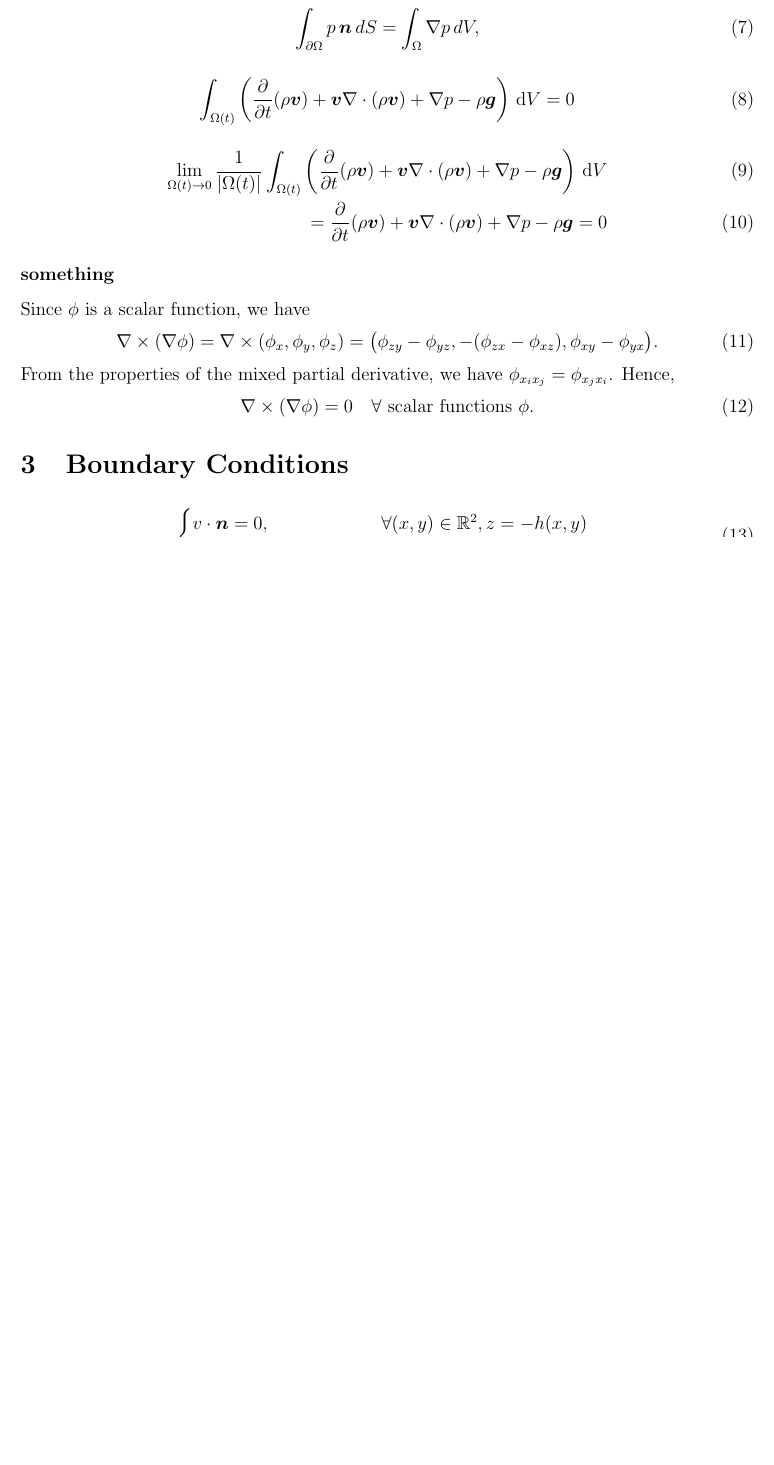
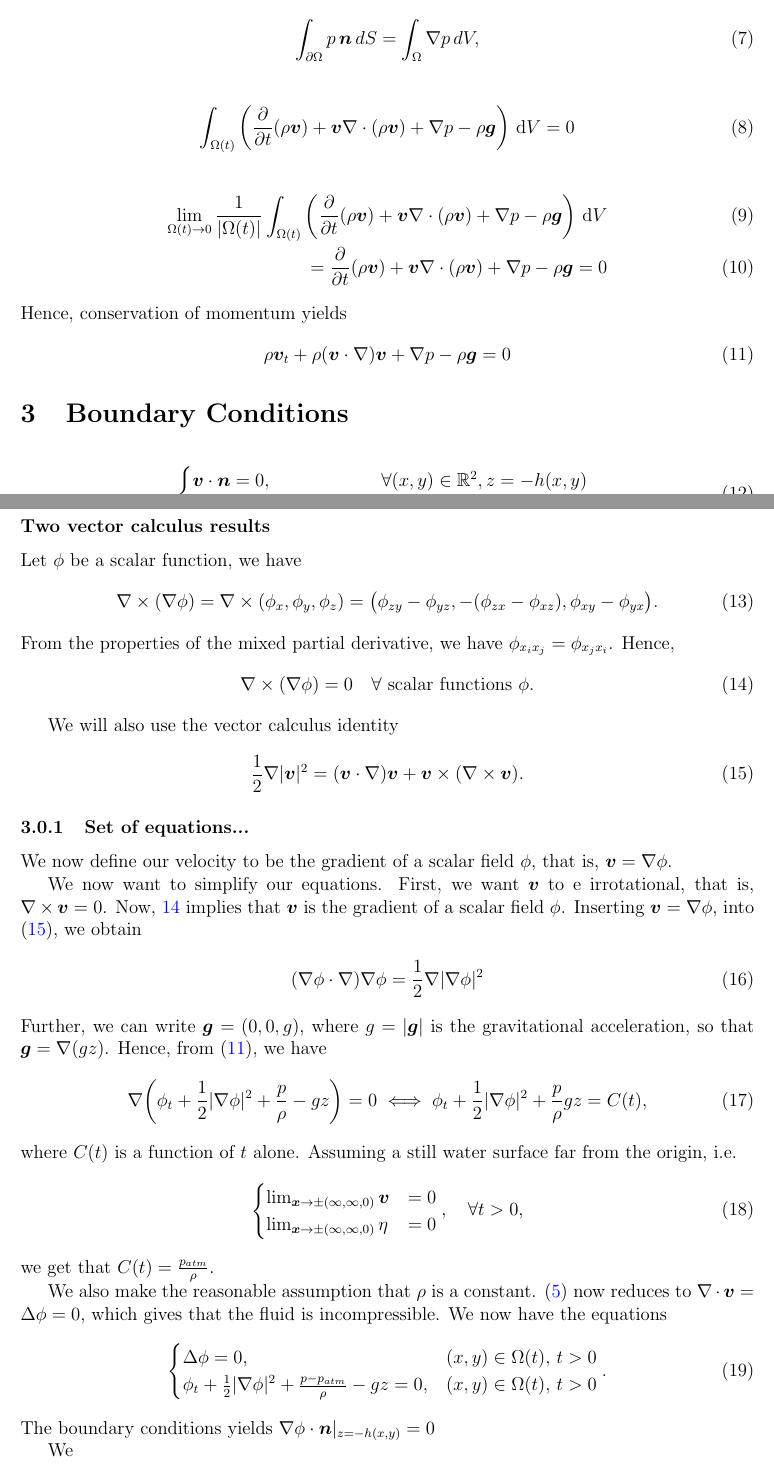
Before and after one commit to 92runarlb/tma4195_project, a LaTeX document (report/report.tex): part of page 3 of 3 before the commit and two parts of pages 3 and 4 of 4 after it, the two joined at a grey line, cut so that both start at the same text, the shorter picture padded with empty space. Compiled offline with pdfLaTeX.

Commit message:
Minor chages to the report.

```diff
--- a/report/report.tex
+++ b/report/report.tex
@@ -111,28 +112,77 @@ Div on each component
 	                = \frac{\partial}{\partial t}(\rho \bm{v})
 	                + \bm{v} \nabla \cdot (\rho \bm{v}) + \nabla p - \rho \bm{g} = 0
 \end{align}
+Hence, conservation of momentum yields
+\begin{align}
+    \label{eq:momentumConservation}
+    \rho \bm{v}_t + \rho(\bm{v} \cdot \nabla) \bm{v} + \nabla p - \rho \bm{g} = 0
+\end{align}
 
-\subsubsection*{something}
+\section{Boundary Conditions}
 
-Since $\phi$ is a scalar function, we have
+\begin{align}
+	\begin{cases}
+	    \bm{v}\cdot \bm{n} = 0,    &  \quad  \forall (x,y) \in \mathbb{R}^2, z = -h(x,y) \\
+	    \eta(x,y,0) = f(x,y), &  \quad  \forall (x,y) \in \mathbb{R}^2
+	\end{cases}.
+\end{align}
+
+\subsubsection*{Two vector calculus results}
+
+Let $\phi$ be a scalar function, we have
 \begin{align}
     \nabla \times (\nabla \phi) = \nabla \times (\phi_x, \phi_y, \phi_z) =
         \big(\phi_{zy} - \phi_{yz}, -(\phi_{zx} - \phi_{xz}), \phi_{xy} - \phi_{yx} \big).
 \end{align}
 From the properties of the mixed partial derivative, we have $\phi_{x_i x_j} = \phi_{x_j x_i}$. Hence,
 \begin{align}
+    \label{eq:curlScalar}
     \nabla \times (\nabla \phi) = 0 \quad \forall \text{ scalar functions } \phi.
 \end{align}
 
-
-\section{Boundary Conditions}
-
+We will also use the vector calculus identity
 \begin{align}
-	\begin{cases}
-	    v\cdot \bm{n} = 0,    &  \quad  \forall (x,y) \in \mathbb{R}^2, z = -h(x,y) \\
-	    \eta(x,y,0) = f(x,y), &  \quad  \forall (x,y) \in \mathbb{R}^2
-	\end{cases}.
+    \label{eq:vecCalc}
+    \frac{1}{2}\nabla |\bm{v}|^2 = (\bm{v}\cdot \nabla) \bm{v} + \bm{v} \times (\nabla \times \bm{v}).
 \end{align}
 
+\subsubsection{Set of equations...}
+
+We now define our velocity to be the gradient of a scalar field $\phi$, that is, $\bm{v} = \nabla \phi$.
+
+We now want to simplify our equations. First, we want $\bm{v}$ to e irrotational, that is,
+$\nabla \times \bm{v} = 0$. Now, \ref{eq:curlScalar} implies that $\bm{v}$ is the gradient of a scalar field
+$\phi$. Inserting $\bm{v} = \nabla \phi$, into \eqref{eq:vecCalc}, we obtain
+\begin{align}
+    (\nabla \phi \cdot \nabla) \nabla \phi = \frac{1}{2}\nabla |\nabla \phi|^2
+\end{align}
+Further, we can write $\bm{g} = (0,0,g)$, where $g = |\bm{g}|$ is the gravitational acceleration, so that
+$\bm{g} = \nabla (gz)$. Hence, from \eqref{eq:momentumConservation}, we have
+\begin{align}
+    \nabla\bigg(\phi_t + \frac{1}{2}|\nabla \phi|^2 + \frac{p}{\rho} - g z \bigg) = 0
+    \iff \phi_t + \frac{1}{2}|\nabla \phi|^2 + \frac{p}{\rho}  g z = C(t),
+\end{align}
+where $C(t)$ is a function of $t$ alone. Assuming a still water surface far from the origin, i.e.
+\begin{align}
+    \begin{cases}
+	    \lim_{\bm{x} \rightarrow \pm(\infty,\infty, 0)}\bm{v} & = 0 \\
+	    \lim_{\bm{x} \rightarrow \pm(\infty,\infty, 0)}\eta   & = 0
+	\end{cases}, \quad \forall t > 0,
+\end{align}
+we get that $C(t) = \frac{p_{atm}}{\rho}$.
+
+We also make the reasonable assumption that $\rho$ is a constant. \eqref{eq:massConservation} now reduces to
+$\nabla \cdot \bm{v} = \Delta \phi = 0$, which gives that the fluid is incompressible. We now have
+the equations
+\begin{align}
+    \begin{cases}
+        \Delta \phi = 0,                                                 &  (x,y) \in \Omega(t), \, t > 0 \\
+        \phi_t + \frac{1}{2}|\nabla \phi|^2 + \frac{p-p_{atm}}{\rho} - g z = 0,
+                                                                         &  (x,y) \in \Omega(t), \, t > 0 \\
+    \end{cases}.
+\end{align}
+The boundary conditions yields $\nabla \phi \cdot \bm{n}|_{z = -h(x,y)} = 0$
+
+We
 
 \end{document}
```
Also changed, not shown: report/report.tex (1 more changed lines).
